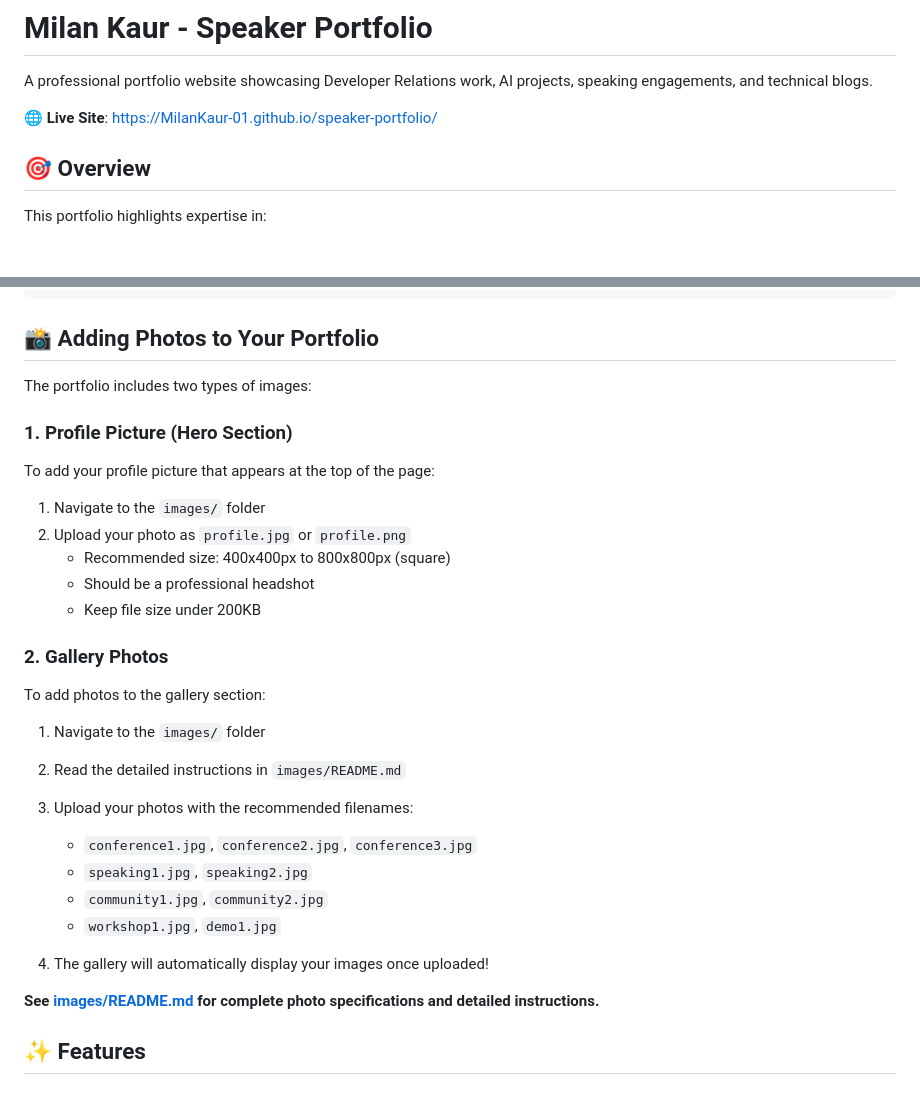
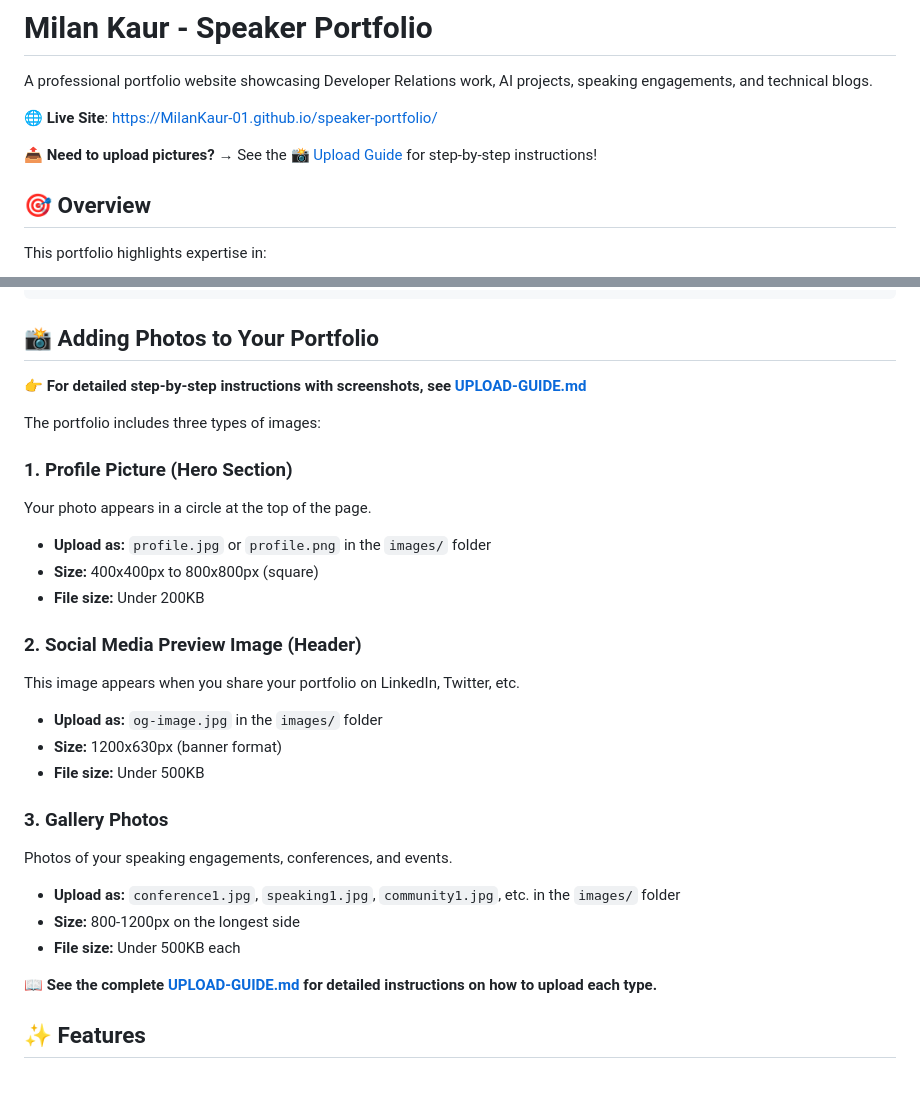
Before and after one commit to MilanKaur-01/speaker-portfolio, a Markdown page: README.md, 2 parts joined by grey strips. Drawn GitHub-style; blank space fills up the shorter version.

```diff
--- a/README.md
+++ b/README.md
@@ -3,6 +3,8 @@
 A professional portfolio website showcasing Developer Relations work, AI projects, speaking engagements, and technical blogs.
 
 🌐 **Live Site**: [https://MilanKaur-01.github.io/speaker-portfolio/](https://MilanKaur-01.github.io/speaker-portfolio/)
+
+📤 **Need to upload pictures?** → See the [📸 Upload Guide](UPLOAD-GUIDE.md) for step-by-step instructions!
 
 ## 🎯 Overview
 
@@ -55,29 +57,29 @@ git push origin main
 
 ## 📸 Adding Photos to Your Portfolio
 
-The portfolio includes two types of images:
+**👉 For detailed step-by-step instructions with screenshots, see [UPLOAD-GUIDE.md](UPLOAD-GUIDE.md)**
+
+The portfolio includes three types of images:
 
 ### 1. Profile Picture (Hero Section)
-To add your profile picture that appears at the top of the page:
-1. Navigate to the `images/` folder
-2. Upload your photo as `profile.jpg` or `profile.png`
-   - Recommended size: 400x400px to 800x800px (square)
-   - Should be a professional headshot
-   - Keep file size under 200KB
+Your photo appears in a circle at the top of the page.
+- **Upload as:** `profile.jpg` or `profile.png` in the `images/` folder
+- **Size:** 400x400px to 800x800px (square)
+- **File size:** Under 200KB
 
-### 2. Gallery Photos
-To add photos to the gallery section:
-1. Navigate to the `images/` folder
-2. Read the detailed instructions in `images/README.md`
-3. Upload your photos with the recommended filenames:
-   - `conference1.jpg`, `conference2.jpg`, `conference3.jpg`
-   - `speaking1.jpg`, `speaking2.jpg`
-   - `community1.jpg`, `community2.jpg`
-   - `workshop1.jpg`, `demo1.jpg`
+### 2. Social Media Preview Image (Header)
+This image appears when you share your portfolio on LinkedIn, Twitter, etc.
+- **Upload as:** `og-image.jpg` in the `images/` folder
+- **Size:** 1200x630px (banner format)
+- **File size:** Under 500KB
 
-4. The gallery will automatically display your images once uploaded!
+### 3. Gallery Photos
+Photos of your speaking engagements, conferences, and events.
+- **Upload as:** `conference1.jpg`, `speaking1.jpg`, `community1.jpg`, etc. in the `images/` folder
+- **Size:** 800-1200px on the longest side
+- **File size:** Under 500KB each
 
-**See [images/README.md](images/README.md) for complete photo specifications and detailed instructions.**
+**📖 See the complete [UPLOAD-GUIDE.md](UPLOAD-GUIDE.md) for detailed instructions on how to upload each type.**
 
 ## ✨ Features
 
```
Also changed, not shown: UPLOAD-GUIDE.md (added, +245 -0 lines), images/README.md (+58 -3 lines).
